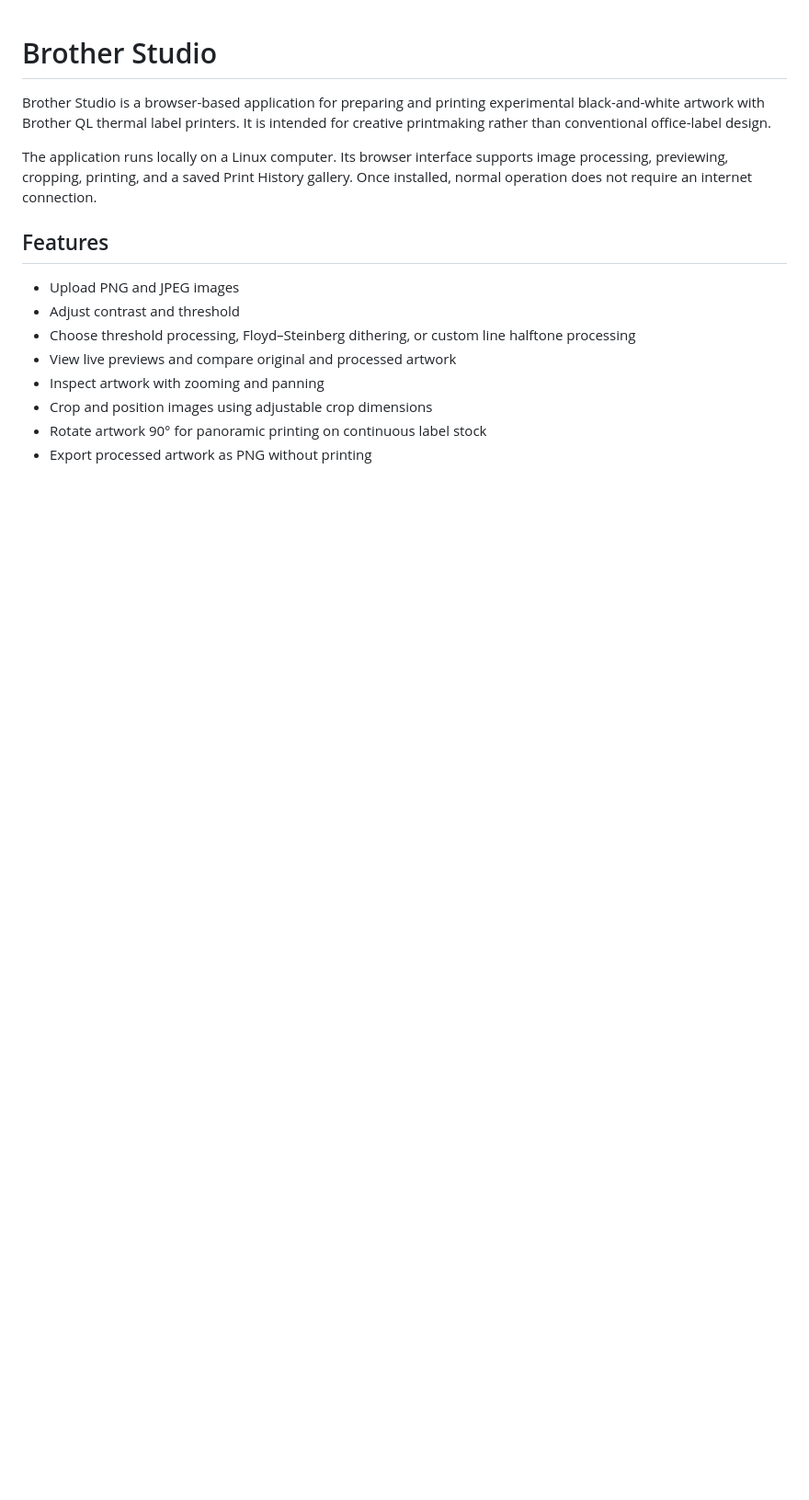
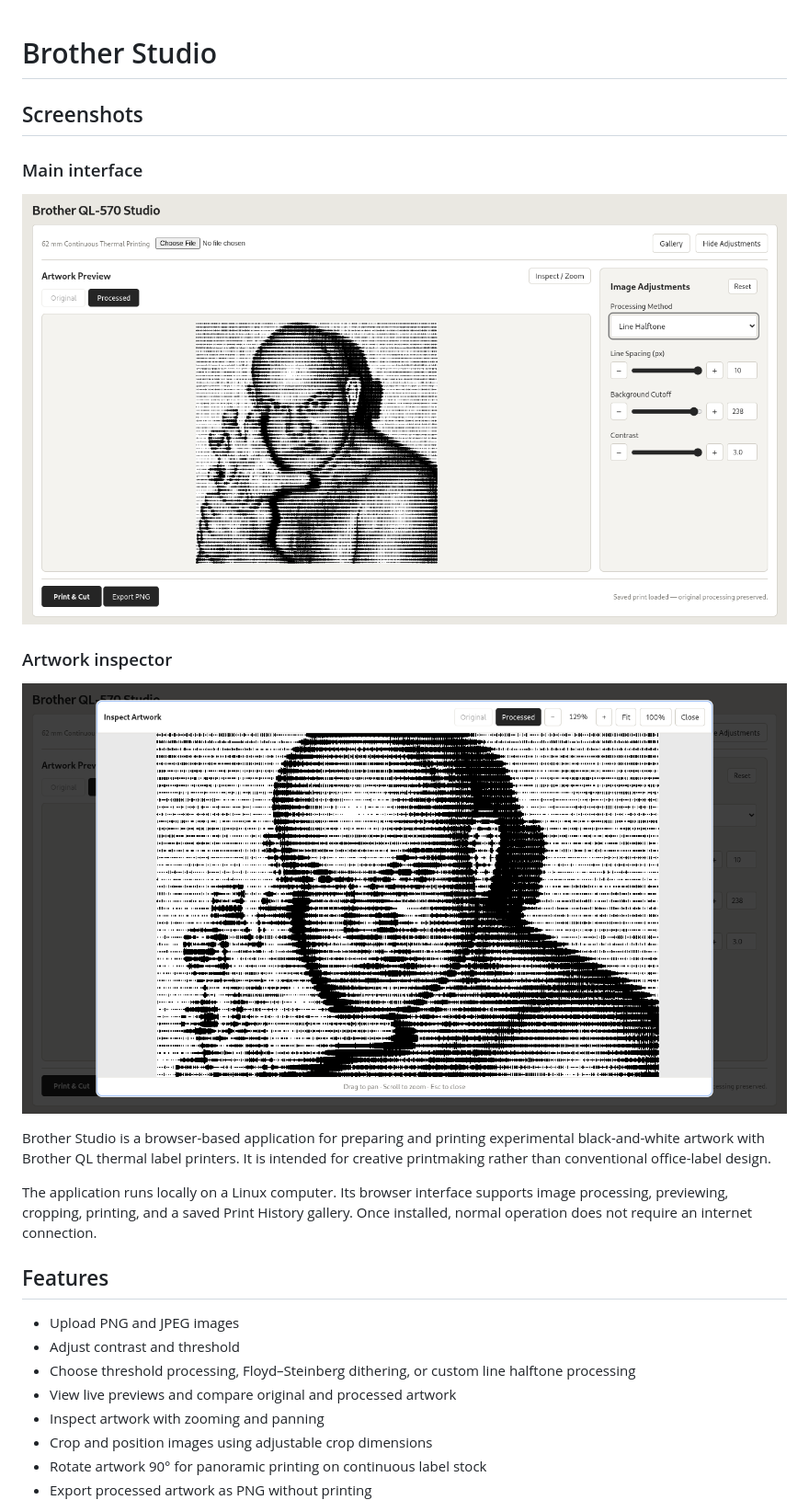
Before and after one commit to KINTEKLA/brother-studio, a Markdown page: README.md, the part around the change. Shown at 92% size. Drawn GitHub-style; pictures changed too: docs/images/Main.png (added), docs/images/PopOutInspector.png (added); blank space fills up the shorter version.

Commit message:
Add Brother Studio interface screenshots

```diff
--- a/README.md
+++ b/README.md
@@ -1,4 +1,15 @@
 # Brother Studio
+
+
+## Screenshots
+
+### Main interface
+
+![Brother Studio main interface showing line halftone processing](docs/images/Main.png)
+
+### Artwork inspector
+
+![Brother Studio artwork inspector showing magnified halftone artwork](docs/images/PopOutInspector.png)
 
 Brother Studio is a browser-based application for preparing and printing experimental black-and-white artwork with Brother QL thermal label printers. It is intended for creative printmaking rather than conventional office-label design.
 
```
Also changed, not shown: 1 other file.
